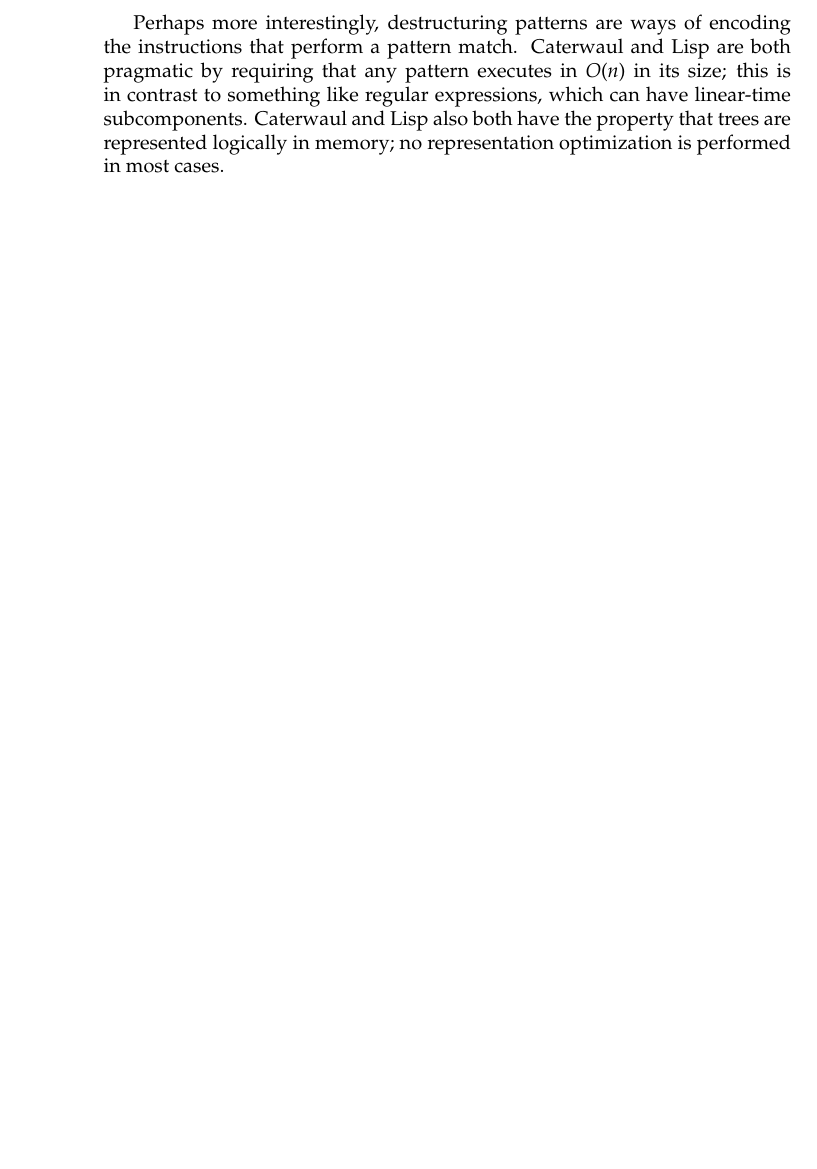
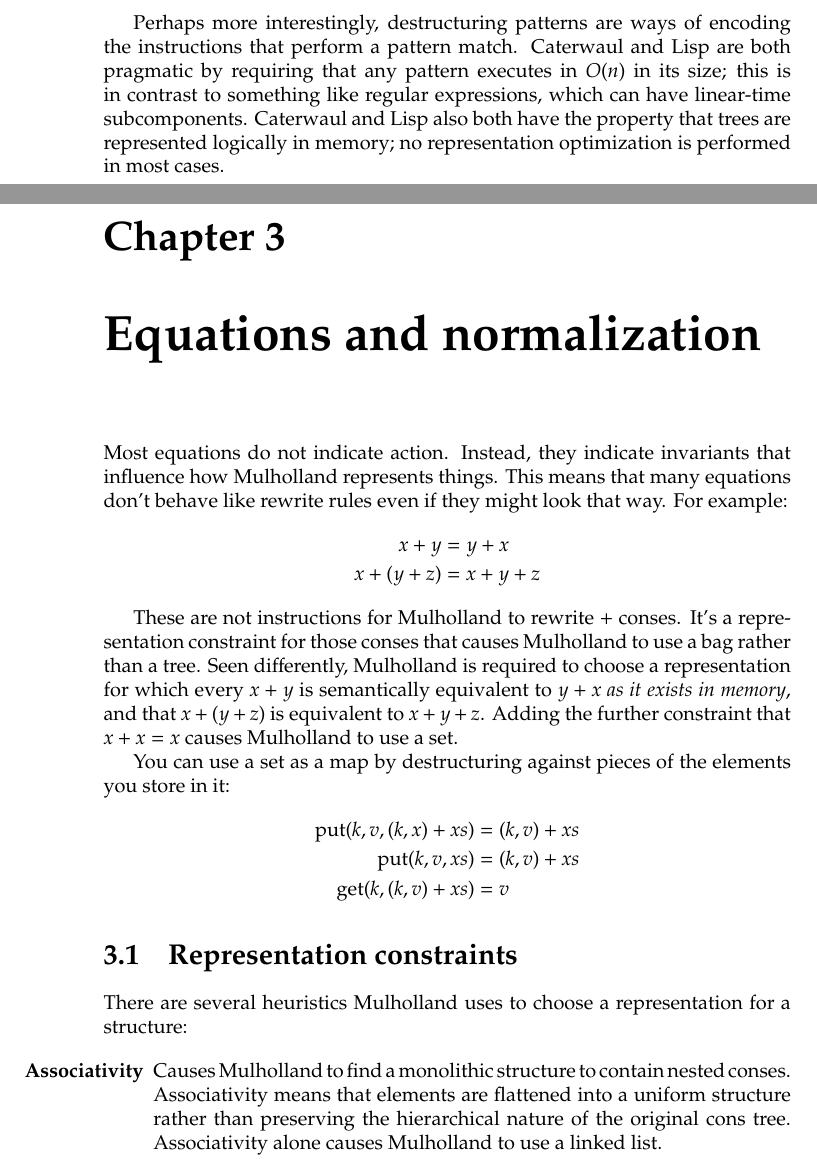
Before and after one commit to spencertipping/mulholland, a LaTeX document (doc/reference.tex): part of page 7 of 7 before the commit and two parts of pages 7 and 8 of 9 after it, the two joined at a grey line, cut so that both start at the same text, the shorter picture padded with empty space. Compiled offline with pdfLaTeX.

Commit message:
Figuring out how equations determine representation.

```diff
--- a/doc/reference.tex
+++ b/doc/reference.tex
@@ -129,3 +129,29 @@
     executes in $O(n)$ in its size; this is in contrast to something like regular expressions, which can have linear-time subcomponents. Caterwaul and Lisp also both have the property that
     trees are represented logically in memory; no representation optimization is performed in most cases.
 
+\chapter{Equations and normalization}
+  Most equations do not indicate action. Instead, they indicate invariants that influence how Mulholland represents things. This means that many equations don't behave like rewrite rules even
+  if they might look that way. For example:
+\begin{align*}
+x + y       & = y + x \\
+x + (y + z) & = x + y + z
+\end{align*}
+
+  These are not instructions for Mulholland to rewrite $+$ conses. It's a representation constraint for those conses that causes Mulholland to use a bag rather than a tree. Seen differently,
+  Mulholland is required to choose a representation for which every $x + y$ is semantically equivalent to $y + x$ {\em as it exists in memory}, and that $x + (y + z)$ is equivalent to $x + y +
+  z$. Adding the further constraint that $x + x = x$ causes Mulholland to use a set.
+
+  You can use a set as a map by destructuring against pieces of the elements you store in it:
+\begin{align*}
+\textrm{put}(k, v, (k, x) + xs) & = (k, v) + xs \\
+\textrm{put}(k, v, xs)          & = (k, v) + xs \\
+\textrm{get}(k, (k, v) + xs)    & = v
+\end{align*}
+
+\section{Representation constraints}
+    There are several heuristics Mulholland uses to choose a representation for a structure:
+
+\begin{enumerate}
+\item[\bf Associativity]
+  Causes Mulholland to find a monolithic structure to contain nested conses. Associativity means that elements are flattened into a uniform structure rather than preserving the
+  hierarchical nature of the original cons tree. Associativity alone causes Mulholland to use a linked list.
```
Also changed, not shown: doc/reference.pdf, doc/reference.tex (21 more changed lines), 1 other file.
